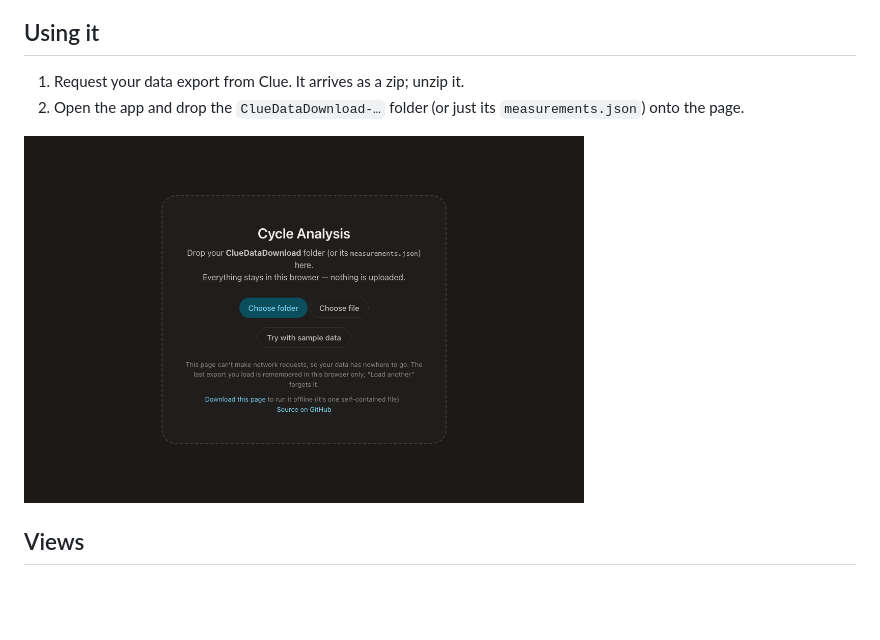
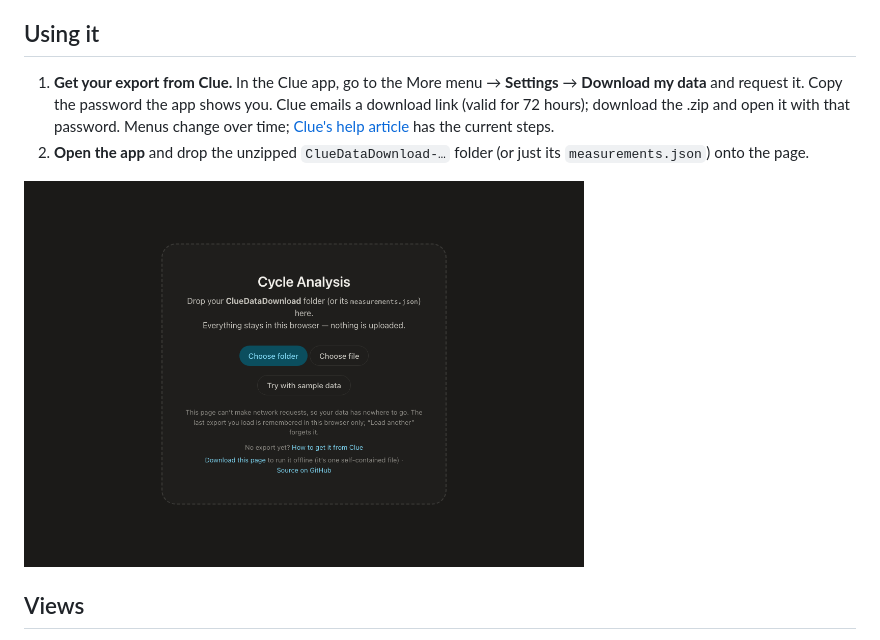
Before and after one commit to avandekleut/cycle-export-visualizer, a Markdown page: README.md, the part around the change. GitHub-like rendering; pictures changed too: docs/start.png; blank space fills up the shorter version.

Commit message:
Explain how to get the export from Clue (README + start screen link)
Co-Authored-By: Claude Opus 5.5 <noreply@anthropic.com>

```diff
--- a/README.md
+++ b/README.md
@@ -18,8 +18,8 @@ No export to hand? Click **Try with sample data**, or drop the made-up export in
 
 ## Using it
 
-1. Request your data export from Clue. It arrives as a zip; unzip it.
-2. Open the app and drop the `ClueDataDownload-…` folder (or just its `measurements.json`) onto the page.
+1. **Get your export from Clue.** In the Clue app, go to the More menu → **Settings** → **Download my data** and request it. Copy the password the app shows you. Clue emails a download link (valid for 72 hours); download the .zip and open it with that password. Menus change over time; [Clue's help article](https://support.helloclue.com/hc/en-us/articles/17320910724125-How-do-I-get-a-copy-of-my-Clue-data) has the current steps.
+2. **Open the app** and drop the unzipped `ClueDataDownload-…` folder (or just its `measurements.json`) onto the page.
 
 <img src="docs/start.png" alt="Start screen" width="560">
 
```
Also changed, not shown: 1 other file.
